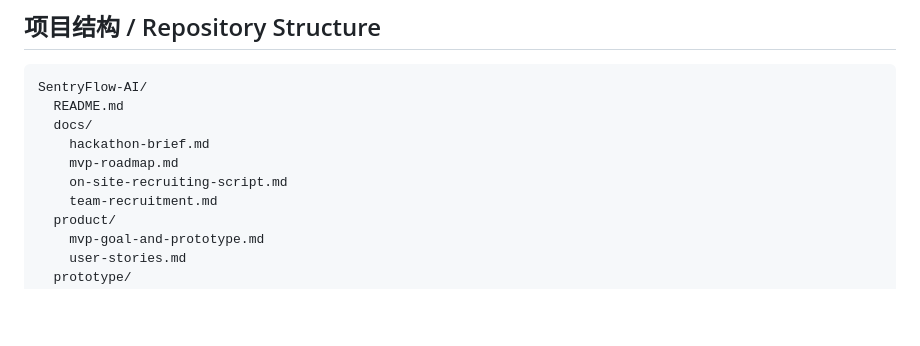
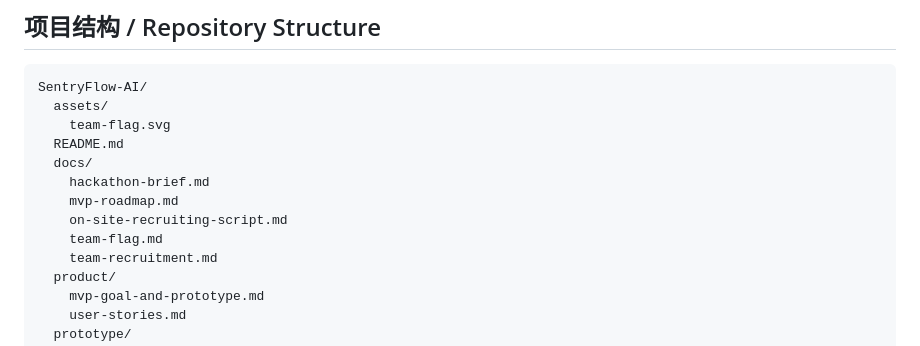
Before and after one commit to WenfengJ/SentryFlow-AI, a Markdown page: README.md, the part around the change. Drawn GitHub-style; blank space fills up the shorter version.

````diff
--- a/README.md
+++ b/README.md
@@ -87,11 +87,14 @@ Looking for 2-3 teammates:
 
 ```text
 SentryFlow-AI/
+  assets/
+    team-flag.svg
   README.md
   docs/
     hackathon-brief.md
     mvp-roadmap.md
     on-site-recruiting-script.md
+    team-flag.md
     team-recruitment.md
   product/
     mvp-goal-and-prototype.md
````
